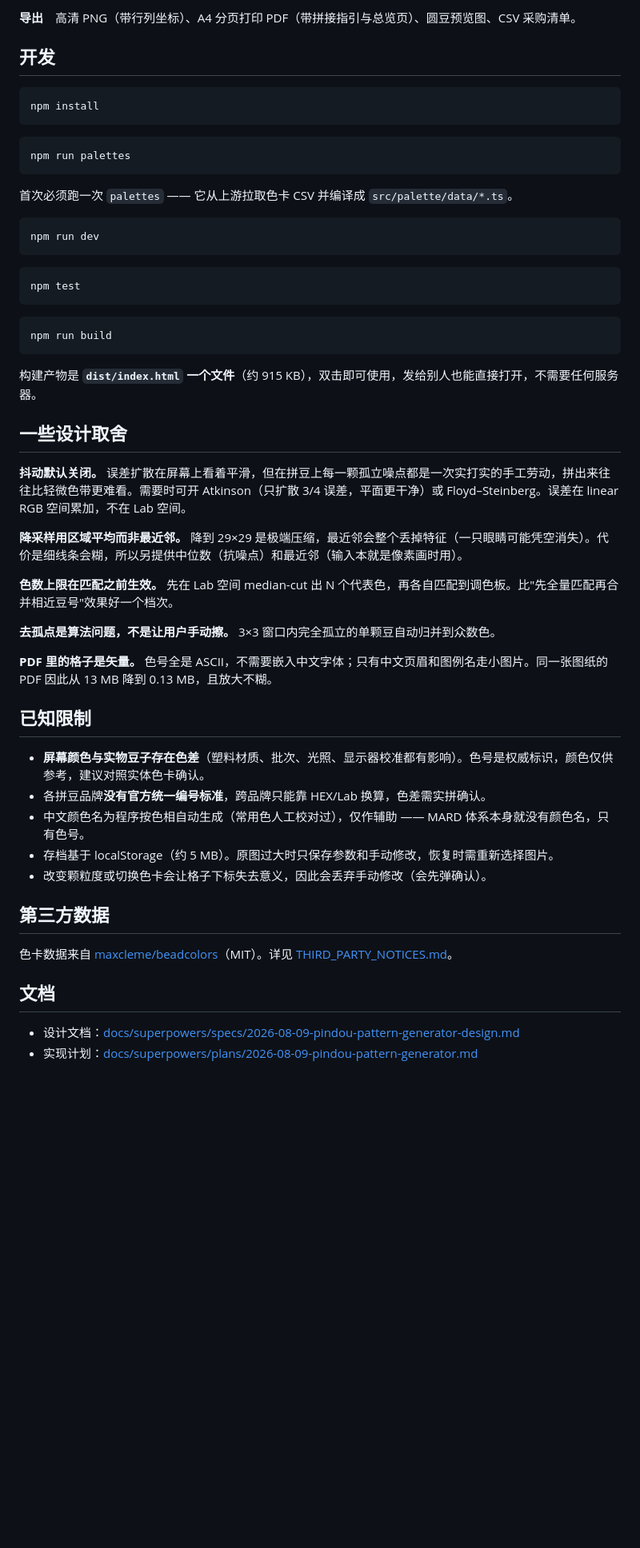
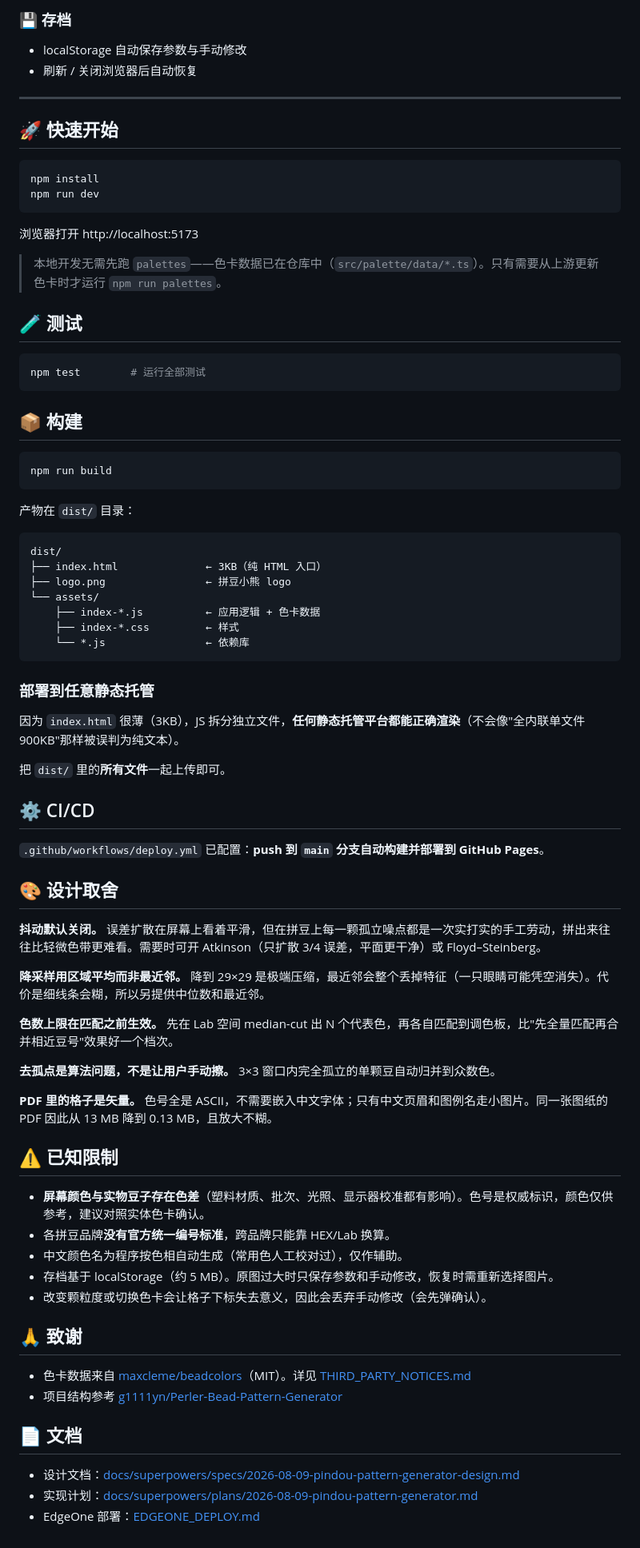
Before and after one commit to Ibook000/beadforge, a Markdown page: README.md, the part around one of its changes. Shown at 80% size. GitHub-like rendering; blank space fills up the shorter version.

````diff
--- a/README.md
+++ b/README.md
@@ -26,57 +61,82 @@
 
-**导出**　高清 PNG（带行列坐标）、A4 分页打印 PDF（带拼接指引与总览页）、圆豆预览图、CSV 采购清单。
+### 💾 存档
+- localStorage 自动保存参数与手动修改
+- 刷新 / 关闭浏览器后自动恢复
 
-## 开发
+---
+
+## 🚀 快速开始
 
 ```bash
 npm install
-```
-
-```bash
-npm run palettes
-```
-
-首次必须跑一次 `palettes` —— 它从上游拉取色卡 CSV 并编译成 `src/palette/data/*.ts`。
-
-```bash
 npm run dev
 ```
 
+浏览器打开 http://localhost:5173
+
+> 本地开发无需先跑 `palettes`——色卡数据已在仓库中（`src/palette/data/*.ts`）。只有需要从上游更新色卡时才运行 `npm run palettes`。
+
+## 🧪 测试
+
 ```bash
-npm test
+npm test        # 运行全部测试
 ```
+
+## 📦 构建
 
 ```bash
 npm run build
 ```
 
-构建产物是 **`dist/index.html` 一个文件**（约 915 KB），双击即可使用，发给别人也能直接打开，不需要任何服务器。
+产物在 `dist/` 目录：
 
-## 一些设计取舍
+```
+dist/
+├── index.html              ← 3KB（纯 HTML 入口）
+├── logo.png                ← 拼豆小熊 logo
+└── assets/
+    ├── index-*.js          ← 应用逻辑 + 色卡数据
+    ├── index-*.css         ← 样式
+    └── *.js                ← 依赖库
+```
 
-**抖动默认关闭。** 误差扩散在屏幕上看着平滑，但在拼豆上每一颗孤立噪点都是一次实打实的手工劳动，拼出来往往比轻微色带更难看。需要时可开 Atkinson（只扩散 3/4 误差，平面更干净）或 Floyd–Steinberg。误差在 linear RGB 空间累加，不在 Lab 空间。
+### 部署到任意静态托管
 
-**降采样用区域平均而非最近邻。** 降到 29×29 是极端压缩，最近邻会整个丢掉特征（一只眼睛可能凭空消失）。代价是细线条会糊，所以另提供中位数（抗噪点）和最近邻（输入本就是像素画时用）。
+因为 `index.html` 很薄（3KB），JS 拆分独立文件，**任何静态托管平台都能正确渲染**（不会像"全内联单文件 900KB"那样被误判为纯文本）。
 
-**色数上限在匹配之前生效。** 先在 Lab 空间 median-cut 出 N 个代表色，再各自匹配到调色板。比"先全量匹配再合并相近豆号"效果好一个档次。
+把 `dist/` 里的**所有文件**一起上传即可。
+
+## ⚙️ CI/CD
+
+`.github/workflows/deploy.yml` 已配置：**push 到 `main` 分支自动构建并部署到 GitHub Pages**。
+
+## 🎨 设计取舍
+
+**抖动默认关闭。** 误差扩散在屏幕上看着平滑，但在拼豆上每一颗孤立噪点都是一次实打实的手工劳动，拼出来往往比轻微色带更难看。需要时可开 Atkinson（只扩散 3/4 误差，平面更干净）或 Floyd–Steinberg。
+
+**降采样用区域平均而非最近邻。** 降到 29×29 是极端压缩，最近邻会整个丢掉特征（一只眼睛可能凭空消失）。代价是细线条会糊，所以另提供中位数和最近邻。
+
+**色数上限在匹配之前生效。** 先在 Lab 空间 median-cut 出 N 个代表色，再各自匹配到调色板，比"先全量匹配再合并相近豆号"效果好一个档次。
 
 **去孤点是算法问题，不是让用户手动擦。** 3×3 窗口内完全孤立的单颗豆自动归并到众数色。
 
 **PDF 里的格子是矢量。** 色号全是 ASCII，不需要嵌入中文字体；只有中文页眉和图例名走小图片。同一张图纸的 PDF 因此从 13 MB 降到 0.13 MB，且放大不糊。
 
-## 已知限制
+## ⚠️ 已知限制
 
 - **屏幕颜色与实物豆子存在色差**（塑料材质、批次、光照、显示器校准都有影响）。色号是权威标识，颜色仅供参考，建议对照实体色卡确认。
-- 各拼豆品牌**没有官方统一编号标准**，跨品牌只能靠 HEX/Lab 换算，色差需实拼确认。
-- 中文颜色名为程序按色相自动生成（常用色人工校对过），仅作辅助 —— MARD 体系本身就没有颜色名，只有色号。
+- 各拼豆品牌**没有官方统一编号标准**，跨品牌只能靠 HEX/Lab 换算。
+- 中文颜色名为程序按色相自动生成（常用色人工校对过），仅作辅助。
 - 存档基于 localStorage（约 5 MB）。原图过大时只保存参数和手动修改，恢复时需重新选择图片。
 - 改变颗粒度或切换色卡会让格子下标失去意义，因此会丢弃手动修改（会先弹确认）。
 
-## 第三方数据
+## 🙏 致谢
 
-色卡数据来自 [maxcleme/beadcolors](https://github.com/maxcleme/beadcolors)（MIT）。详见 [THIRD_PARTY_NOTICES.md](THIRD_PARTY_NOTICES.md)。
+- 色卡数据来自 [maxcleme/beadcolors](https://github.com/maxcleme/beadcolors)（MIT）。详见 [THIRD_PARTY_NOTICES.md](THIRD_PARTY_NOTICES.md)
+- 项目结构参考 [g1111yn/Perler-Bead-Pattern-Generator](https://github.com/g1111yn/Perler-Bead-Pattern-Generator)
 
-## 文档
+## 📄 文档
 
 - 设计文档：[docs/superpowers/specs/2026-08-09-pindou-pattern-generator-design.md](docs/superpowers/specs/2026-08-09-pindou-pattern-generator-design.md)
 - 实现计划：[docs/superpowers/plans/2026-08-09-pindou-pattern-generator.md](docs/superpowers/plans/2026-08-09-pindou-pattern-generator.md)
+- EdgeOne 部署：[EDGEONE_DEPLOY.md](EDGEONE_DEPLOY.md)
````
Also changed, not shown: other parts of README.md (+48 -13 lines).
